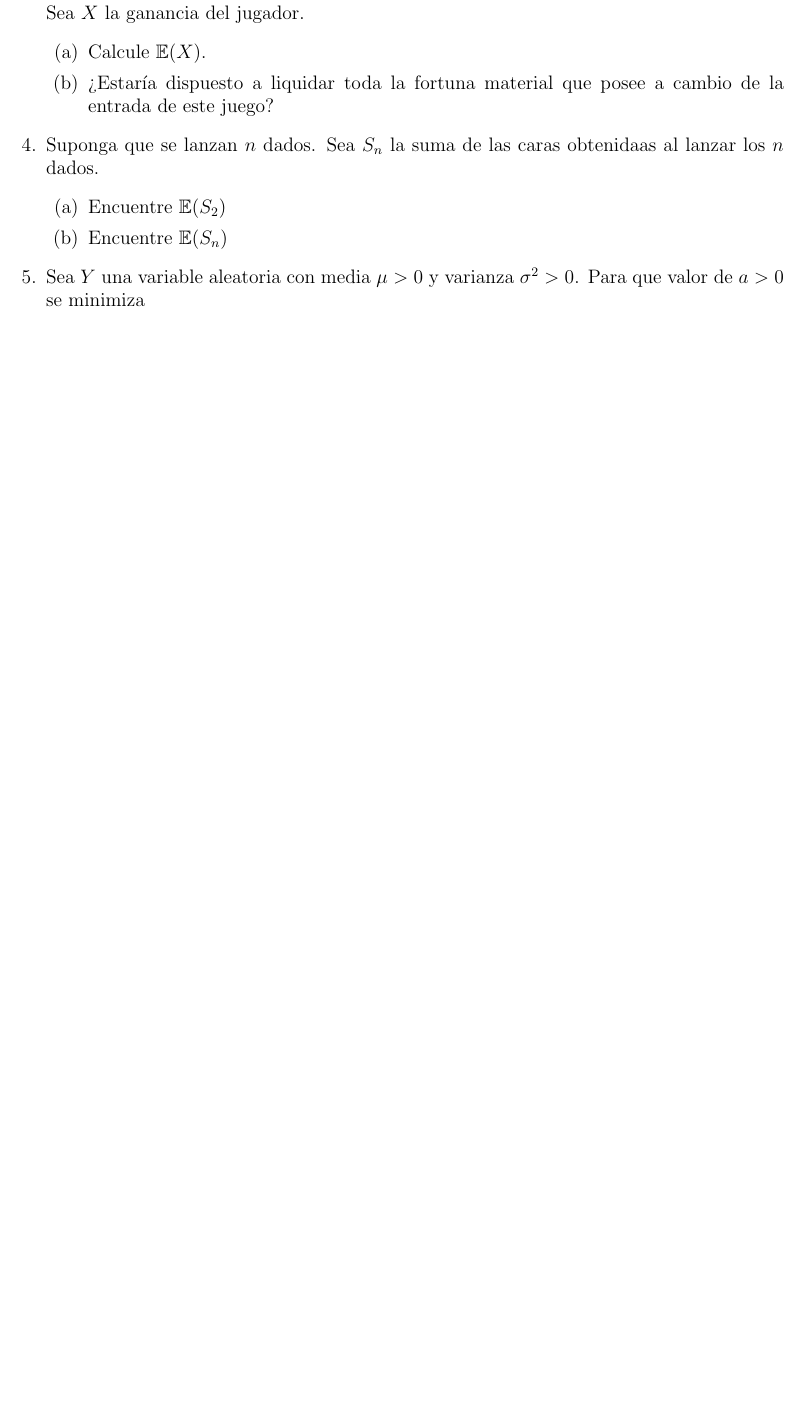
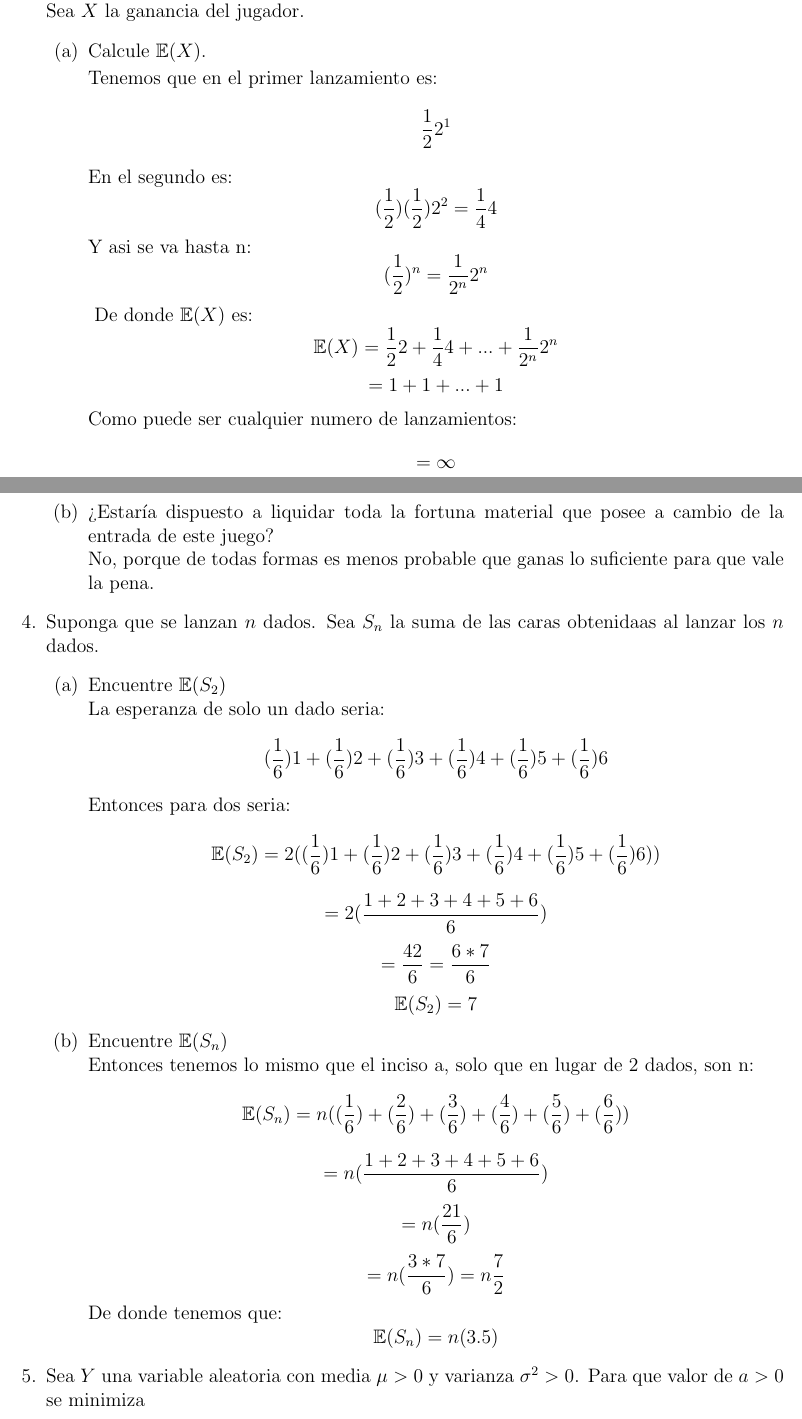
Before and after one commit to Probabilicious/Tarea-V, a LaTeX problem sheet (tarea5.tex): part of page 2 of 12 before the commit and two parts of pages 3 and 4 of 15 after it, the two joined at a grey line, cut so that both start at the same text, the shorter picture padded with empty space. Compiled offline with pdfLaTeX.

Commit message:
ejercicios 1-4 (#2)
* Update tarea5.tex

* Update tarea5.tex

Final

```diff
--- a/tarea5.tex
+++ b/tarea5.tex
@@ -77,12 +116,25 @@
 				%a
 				\item {
 				Calcule $\mathbb{E}(X)$.
+
+				Tenemos que en el primer lanzamiento es:
+				\[\frac{1}{2}2^{1}\]
+				En el segundo es:
+				\[(\frac{1}{2})(\frac{1}{2})2^{2} = \frac{1}{4}4\]
+				Y asi se va hasta n:
+				\[(\frac{1}{2})^{n} = \frac{1}{2^{n}}2^{n}\]
 				}
+				De donde $\mathbb{E}(X)$ es:
+				\[\mathbb{E}(X) = \frac{1}{2}2 + \frac{1}{4}4 + ... +  \frac{1}{2^{n}}2^{n}\]
+				\[= 1 + 1 + ... + 1\]
+				Como puede ser cualquier numero de lanzamientos:
+				\[= \infty\]
 
 				%b
 				\item {
 				¿Estaría dispuesto a liquidar toda la fortuna material que
-				posee a cambio de la entrada de este juego?
+				posee a cambio de la entrada de este juego?\\
+				No, porque de todas formas es menos probable que ganas lo suficiente para que vale la pena.
 				}
 			\end{enumerate}
 		}
@@ -94,12 +146,26 @@
 			\begin{enumerate}
 				%a
 				\item {
-					Encuentre $\mathbb{E}(S_2)$
+					Encuentre $\mathbb{E}(S_2)$\\
+					La esperanza de solo un dado seria:
+					\[(\frac{1}{6})1 + (\frac{1}{6})2 + (\frac{1}{6})3 + (\frac{1}{6})4 + (\frac{1}{6})5 + (\frac{1}{6})6\]
+					Entonces para dos seria:
+					\[\mathbb{E}(S_2) = 2((\frac{1}{6})1 + (\frac{1}{6})2 + (\frac{1}{6})3 + (\frac{1}{6})4 + (\frac{1}{6})5 + (\frac{1}{6})6))\]
+					\[= 2(\frac{1+2+3+4+5+6}{6})\]
+					\[=\frac{42}{6} = \frac{6 * 7}{6}\]
+					\[\mathbb{E}(S_2) = 7\]
 				}
 
 				%b
 				\item {
-					Encuentre $\mathbb{E}(S_n)$
+					Encuentre $\mathbb{E}(S_n)$\\
+					Entonces tenemos lo mismo que el inciso a, solo que en lugar de 2 dados, son n:
+					\[\mathbb{E}(S_n) = n((\frac{1}{6}) + (\frac{2}{6}) + (\frac{3}{6})+ (\frac{4}{6}) + (\frac{5}{6}) + (\frac{6}{6}))\]
+					\[= n(\frac{1+2+3+4+5+6}{6})\]
+					\[= n(\frac{21}{6})\]
+					\[= n(\frac{3 * 7}{6}) = n\frac{7}{2}\]
+					De donde tenemos que:
+					\[\mathbb{E}(S_n) = n(3.5)\]
 				}
 			\end{enumerate}
 		}
```
Also changed, not shown: tarea5.tex (43 more changed lines).
